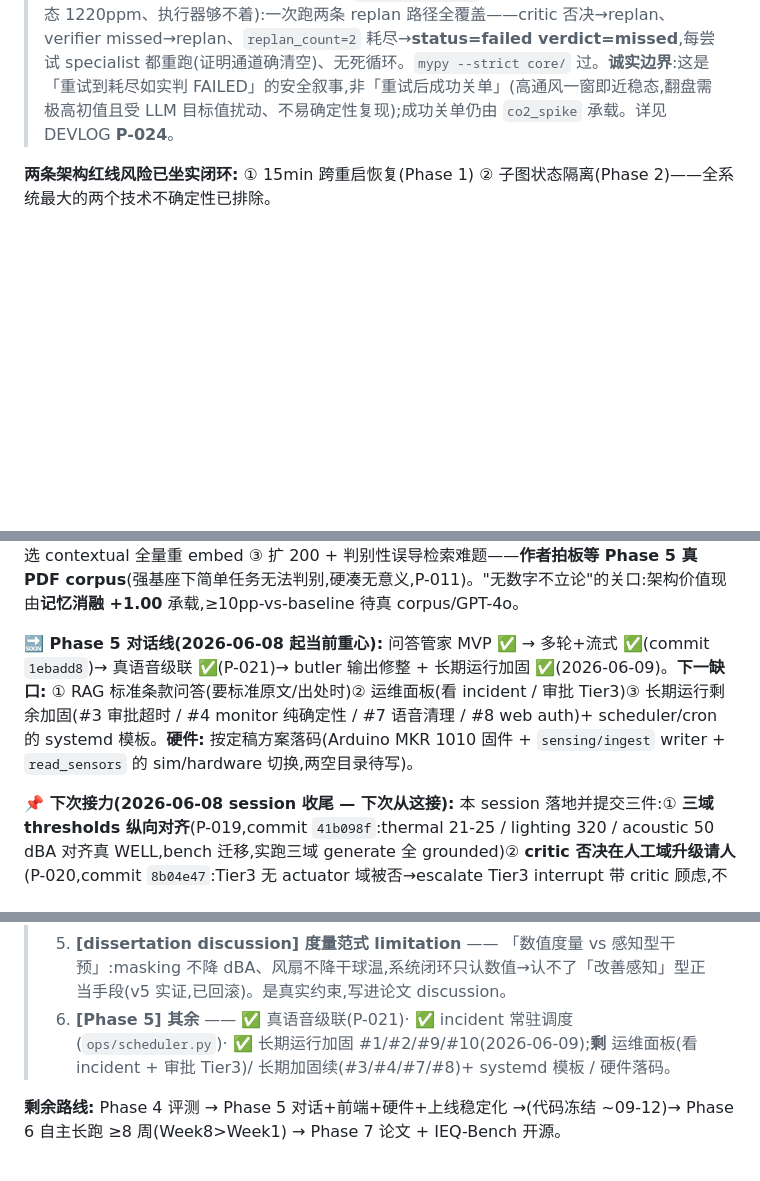
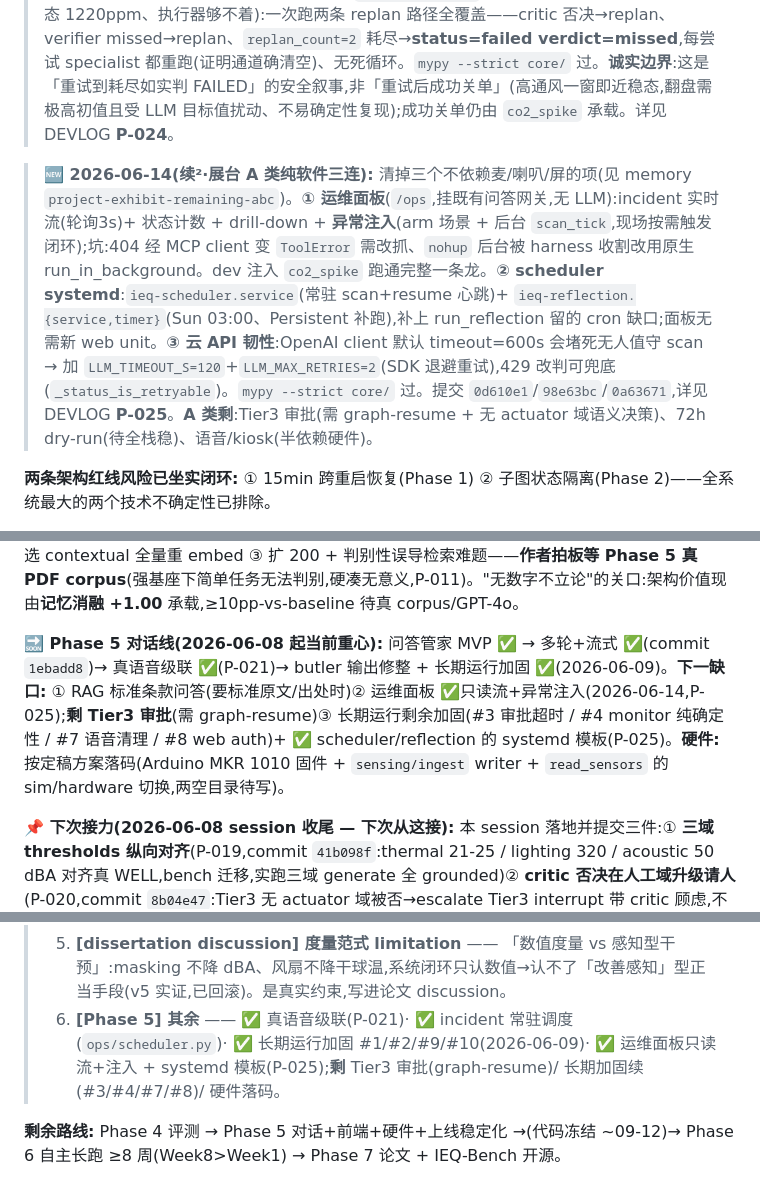
Before and after one commit to xms12138/IEQ-Ops, a Markdown page: EXECUTION_PLAN.md, 3 parts joined by grey strips. Rendered like a GitHub page; blank space fills up the shorter version.

```diff
--- a/EXECUTION_PLAN.md
+++ b/EXECUTION_PLAN.md
@@ -46,11 +46,13 @@ IEQ-Ops 的权威实施进度清单。`CLAUDE.md` 引用本文件作为分阶段
 
 > **🆕 2026-06-14(续·Phase 3 闭环补完 — 接 replan,纯软件不等硬件):** 兑现 CLAUDE.md 原则 #2「失败的干预触发 replan 而非沉默」的另一半——`critic` 否决(Tier1/2)/ `verifier` missed 原本都是终态(END/FAILED),`replan_count` 恒 0;现接回 planner 重试,`MAX_REPLANS=2`(共 3 次规划),耗尽才 FAILED。**难点不在路由在「重试要清空上一轮」**:`subtask_results`(merge)/`failed_subtasks`(append)是并行 fan-out 的累加通道,`return {}` 会被 reducer 合并成 no-op、旧结果残留致新 plan 子任务被当「已解决」永不重派;解法 = `_ResetResults/_ResetList` 子类哨兵让 reducer **替换而非累加**(本身即 dict/list,Pydantic 通道校验仍过)——经真实 `StateGraph` 编译运行单测证实清空无报错。critic/verifier 用同一 `replans_left` 决策、`replan` 节点唯一递增计数(与路由一致);留预算时 critic 不写 ticket FAILED、verifier 不落 episodic(中途 miss 非结局)。**长跑同步**:`scheduler.resume_tick` 复查 `snap.next` 二次挂起则续注册(幂等 upsert)、`demo.py` 改 while 循环每尝试推进一次模拟。**验证 · 新 `co2_overcrowded` 场景**(20人/50m³、通风拉满仍稳态 1220ppm、执行器够不着):一次跑两条 replan 路径全覆盖——critic 否决→replan、verifier missed→replan、`replan_count=2` 耗尽→**status=failed verdict=missed**,每尝试 specialist 都重跑(证明通道确清空)、无死循环。`mypy --strict core/` 过。**诚实边界**:这是「重试到耗尽如实判 FAILED」的安全叙事,非「重试后成功关单」(高通风一窗即近稳态,翻盘需极高初值且受 LLM 目标值扰动、不易确定性复现);成功关单仍由 `co2_spike` 承载。详见 DEVLOG **P-024**。
 
+> **🆕 2026-06-14(续²·展台 A 类纯软件三连):** 清掉三个不依赖麦/喇叭/屏的项(见 memory `project-exhibit-remaining-abc`)。**① 运维面板**(`/ops`,挂既有问答网关,无 LLM):incident 实时流(轮询3s)+ 状态计数 + drill-down + **异常注入**(arm 场景 + 后台 `scan_tick`,现场按需触发闭环);坑:404 经 MCP client 变 `ToolError` 需改抓、`nohup` 后台被 harness 收割改用原生 run_in_background。dev 注入 `co2_spike` 跑通完整一条龙。**② scheduler systemd**:`ieq-scheduler.service`(常驻 scan+resume 心跳)+ `ieq-reflection.{service,timer}`(Sun 03:00、Persistent 补跑),补上 run_reflection 留的 cron 缺口;面板无需新 web unit。**③ 云 API 韧性**:OpenAI client 默认 timeout=600s 会堵死无人值守 scan → 加 `LLM_TIMEOUT_S=120`+`LLM_MAX_RETRIES=2`(SDK 退避重试),429 改判可兜底(`_status_is_retryable`)。`mypy --strict core/` 过。提交 `0d610e1`/`98e63bc`/`0a63671`,详见 DEVLOG **P-025**。**A 类剩**:Tier3 审批(需 graph-resume + 无 actuator 域语义决策)、72h dry-run(待全栈稳)、语音/kiosk(半依赖硬件)。
+
 **两条架构红线风险已坐实闭环:** ① 15min 跨重启恢复(Phase 1) ② 子图状态隔离(Phase 2)——全系统最大的两个技术不确定性已排除。
 
 **🔜 下一步(Phase 4 续,优先级序):** ✅已清:P-009、grade/rewrite 入 runner、记忆消融 +1.00、自相矛盾陷阱(P-011)、ablate 条件验证(`--ablate-check`)、**真 corpus 切换回归(P-014,co2→WELL 900)**、**runner 并行化(P-015,3.3x + 修 reranker 并发不安全)**。**剩:** ① **GPT-4o 跨模型 baseline + GPT-4o/Claude 双裁判**(卡 key,去主场嫌疑)② ✅ **三 domain 真 corpus 已接入**(WELL v2 同一 PDF 的 Light/Thermal/Sound concept,824 chunks,弃付费 ASHRAE/EN/WHO,P-016)+ ✅ **三域 thresholds/bench 纵向对齐完成**(thermal 21-25/lighting 320/acoustic 50 dBA,实跑三域 generate 全 grounded 到 WELL 真值,P-019);剩可选 contextual 全量重 embed ③ 扩 200 + 判别性误导检索难题——**作者拍板等 Phase 5 真 PDF corpus**(强基座下简单任务无法判别,硬凑无意义,P-011)。"无数字不立论"的关口:架构价值现由**记忆消融 +1.00** 承载,≥10pp-vs-baseline 待真 corpus/GPT-4o。
 
-**🔜 Phase 5 对话线(2026-06-08 起当前重心):** 问答管家 MVP ✅ → 多轮+流式 ✅(commit `1ebadd8`)→ 真语音级联 ✅(P-021)→ butler 输出修整 + 长期运行加固 ✅(2026-06-09)。**下一缺口:** ① RAG 标准条款问答(要标准原文/出处时)② 运维面板(看 incident / 审批 Tier3)③ 长期运行剩余加固(#3 审批超时 / #4 monitor 纯确定性 / #7 语音清理 / #8 web auth)+ scheduler/cron 的 systemd 模板。**硬件:** 按定稿方案落码(Arduino MKR 1010 固件 + `sensing/ingest` writer + `read_sensors` 的 sim/hardware 切换,两空目录待写)。
+**🔜 Phase 5 对话线(2026-06-08 起当前重心):** 问答管家 MVP ✅ → 多轮+流式 ✅(commit `1ebadd8`)→ 真语音级联 ✅(P-021)→ butler 输出修整 + 长期运行加固 ✅(2026-06-09)。**下一缺口:** ① RAG 标准条款问答(要标准原文/出处时)② 运维面板 ✅只读流+异常注入(2026-06-14,P-025);**剩 Tier3 审批**(需 graph-resume)③ 长期运行剩余加固(#3 审批超时 / #4 monitor 纯确定性 / #7 语音清理 / #8 web auth)+ ✅ scheduler/reflection 的 systemd 模板(P-025)。**硬件:** 按定稿方案落码(Arduino MKR 1010 固件 + `sensing/ingest` writer + `read_sensors` 的 sim/hardware 切换,两空目录待写)。
 
 **📌 下次接力(2026-06-08 session 收尾 — 下次从这接):**
 本 session 落地并提交三件:① **三域 thresholds 纵向对齐**(P-019,commit `41b098f`:thermal 21-25 / lighting 320 / acoustic 50 dBA 对齐真 WELL,bench 迁移,实跑三域 generate 全 grounded)② **critic 否决在人工域升级请人**(P-020,commit `8b04e47`:Tier3 无 actuator 域被否→escalate Tier3 interrupt 带 critic 顾虑,不再 FAILED;Tier1/2 仍 FAILED;critic 判断标准未动)③ **commit 全英文化**(11 个中文 commit 重写 + force push,「commit 纯英文」入 memory)。**期间发现并回滚 v5 generate prompt**(让 specialist 提「窗内可见效手段」反而引导 masking/风扇这类「改善感知不改数值」型手段,thermal 自洽退化,负 delta 不 merge)。**下次按优先级接:**
@@ -59,7 +61,7 @@ IEQ-Ops 的权威实施进度清单。`CLAUDE.md` 引用本文件作为分阶段
 > 3. **[Phase 4·可选] 三域 contextual** —— thermal/lighting/acoustic 的 574 chunks 是裸 chunk(无 contextual prefix),与 airquality 不对称;补做需 `--contextual` 全量重 embed 四域。
 > 4. **[Phase 4] GPT-4o baseline + 双裁判**(卡 key)+ **扩 200 判别性误导检索难题**(真 corpus 已就位,P-011 等的就是它)。
 > 5. **[dissertation discussion] 度量范式 limitation** —— 「数值度量 vs 感知型干预」:masking 不降 dBA、风扇不降干球温,系统闭环只认数值→认不了「改善感知」型正当手段(v5 实证,已回滚)。是真实约束,写进论文 discussion。
-> 6. **[Phase 5] 其余** —— ✅ 真语音级联(P-021)· ✅ incident 常驻调度(`ops/scheduler.py`)· ✅ 长期运行加固 #1/#2/#9/#10(2026-06-09);**剩** 运维面板(看 incident + 审批 Tier3)/ 长期加固续(#3/#4/#7/#8)+ systemd 模板 / 硬件落码。
+> 6. **[Phase 5] 其余** —— ✅ 真语音级联(P-021)· ✅ incident 常驻调度(`ops/scheduler.py`)· ✅ 长期运行加固 #1/#2/#9/#10(2026-06-09)· ✅ 运维面板只读流+注入 + systemd 模板(P-025);**剩** Tier3 审批(graph-resume)/ 长期加固续(#3/#4/#7/#8)/ 硬件落码。
 
 **剩余路线:** Phase 4 评测 → Phase 5 对话+前端+硬件+上线稳定化 →(代码冻结 ~09-12)→ Phase 6 自主长跑 ≥8 周(Week8>Week1) → Phase 7 论文 + IEQ-Bench 开源。
 
```
Also changed, not shown: DEVLOG.md (+7 -0 lines).
